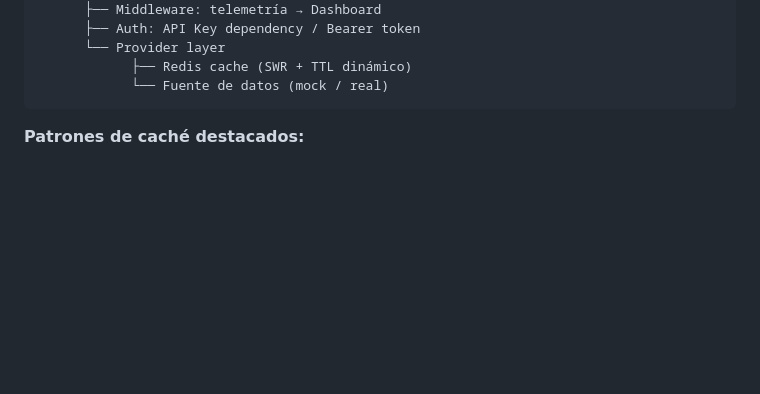
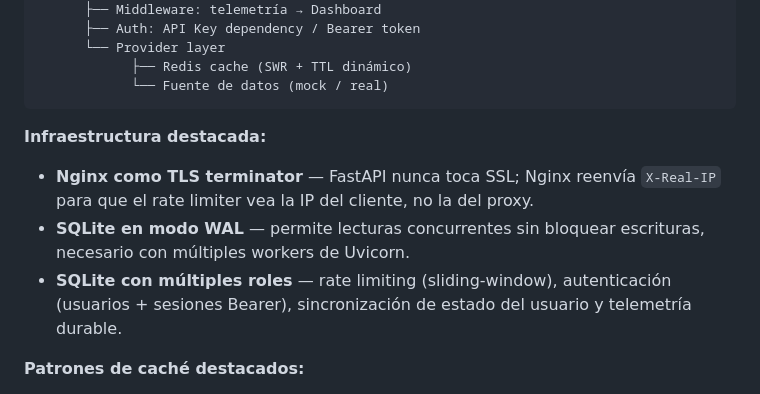
Before and after one commit to JDevLogic/streamhub-demo, a Markdown page: README.md, the part around the change. GitHub-like rendering; blank space fills up the shorter version.

Commit message:
Añadir sección de infraestructura destacada en arquitectura del README

````diff
--- a/README.md
+++ b/README.md
@@ -77,6 +77,12 @@ Cliente Flutter
             ├── Redis cache (SWR + TTL dinámico)
             └── Fuente de datos (mock / real)
 ```
+
+**Infraestructura destacada:**
+
+- **Nginx como TLS terminator** — FastAPI nunca toca SSL; Nginx reenvía `X-Real-IP` para que el rate limiter vea la IP del cliente, no la del proxy.
+- **SQLite en modo WAL** — permite lecturas concurrentes sin bloquear escrituras, necesario con múltiples workers de Uvicorn.
+- **SQLite con múltiples roles** — rate limiting (sliding-window), autenticación (usuarios + sesiones Bearer), sincronización de estado del usuario y telemetría durable.
 
 **Patrones de caché destacados:**
 
````
